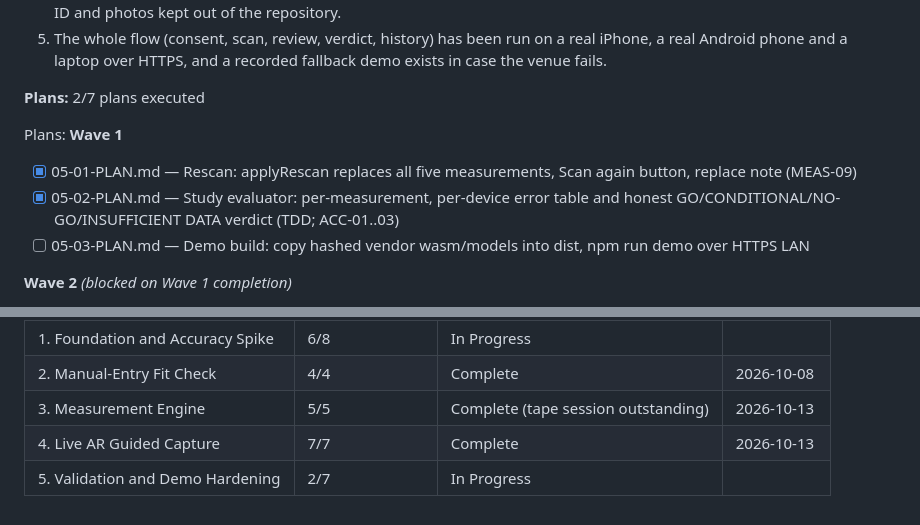
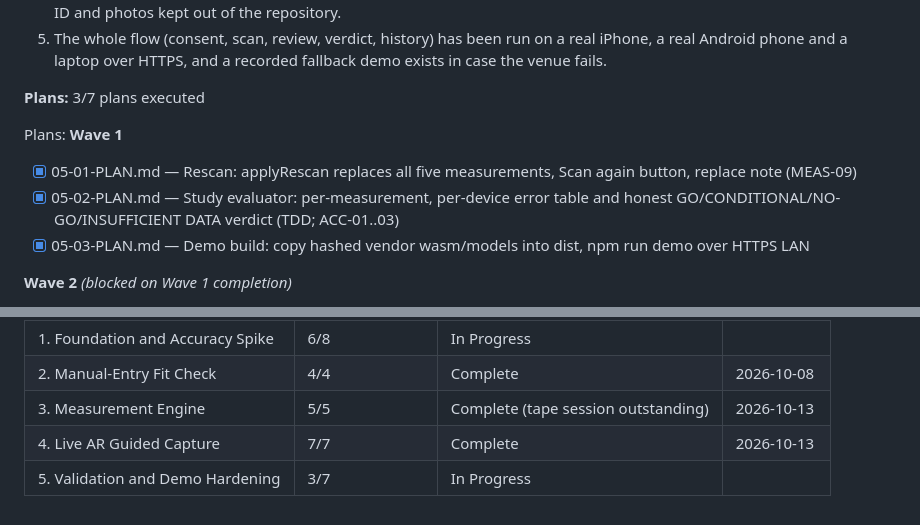
Before and after one commit to aeonkrson/Capstone, a Markdown page: .planning/ROADMAP.md, 2 parts joined by grey strips. Rendered like a GitHub page.

```diff
--- a/.planning/ROADMAP.md
+++ b/.planning/ROADMAP.md
@@ -170,14 +170,14 @@ Plans:
   4. A results table records error per measurement and per device (phone, laptop), with subjects identified by anonymous ID and photos kept out of the repository.
   5. The whole flow (consent, scan, review, verdict, history) has been run on a real iPhone, a real Android phone and a laptop over HTTPS, and a recorded fallback demo exists in case the venue fails.
 
-**Plans:** 2/7 plans executed
+**Plans:** 3/7 plans executed
 
 Plans:
 **Wave 1**
 
 - [x] 05-01-PLAN.md — Rescan: applyRescan replaces all five measurements, Scan again button, replace note (MEAS-09)
 - [x] 05-02-PLAN.md — Study evaluator: per-measurement, per-device error table and honest GO/CONDITIONAL/NO-GO/INSUFFICIENT DATA verdict (TDD; ACC-01..03)
-- [ ] 05-03-PLAN.md — Demo build: copy hashed vendor wasm/models into dist, npm run demo over HTTPS LAN
+- [x] 05-03-PLAN.md — Demo build: copy hashed vendor wasm/models into dist, npm run demo over HTTPS LAN
 
 **Wave 2** *(blocked on Wave 1 completion)*
 
@@ -201,4 +201,4 @@ Phases execute in numeric order: 1 -> 2 -> 3 -> 4 -> 5 (decimal phases, if inser
 | 2. Manual-Entry Fit Check | 4/4 | Complete   | 2026-10-08 |
 | 3. Measurement Engine | 5/5 | Complete (tape session outstanding) | 2026-10-13 |
 | 4. Live AR Guided Capture | 7/7 | Complete   | 2026-10-13 |
-| 5. Validation and Demo Hardening | 2/7 | In Progress|  |
+| 5. Validation and Demo Hardening | 3/7 | In Progress|  |
```
Also changed, not shown: .planning/STATE.md (+6 -5 lines).
